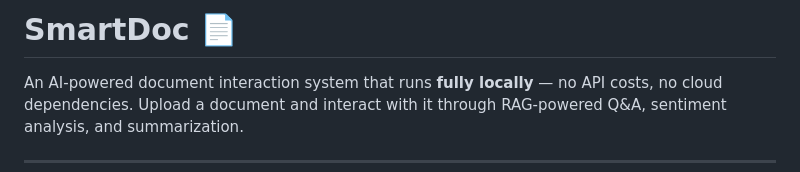
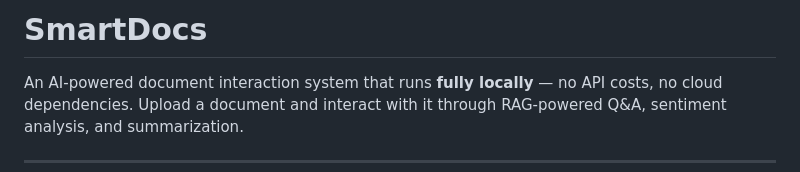
Before and after one commit to Miss-crazy/smart_docs, a Markdown page: README.md, the part around one of its changes. Rendered like a GitHub page.

```diff
--- a/README.md
+++ b/README.md
@@ -1,4 +1,4 @@
-# SmartDoc 📄
+# SmartDocs
 
 An AI-powered document interaction system that runs **fully locally** — no API costs, no cloud dependencies. Upload a document and interact with it through RAG-powered Q&A, sentiment analysis, and summarization.
 
```
Also changed, not shown: other parts of README.md (+7 -1 lines).
